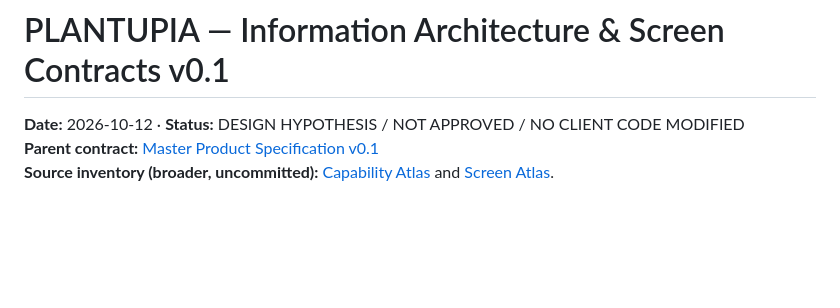
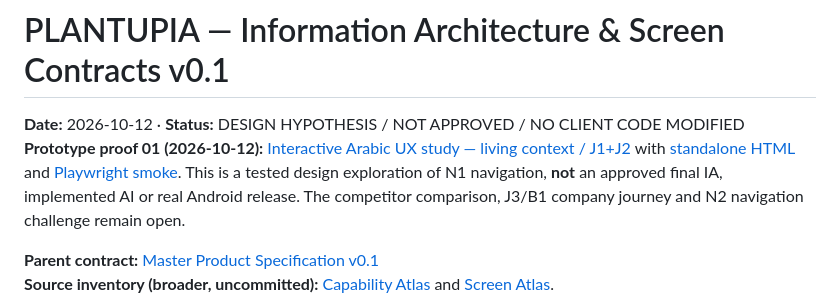
Before and after one commit to omarkhair70-droid/Plantupia, a Markdown page: docs/product/INFORMATION_ARCHITECTURE_V01_2026-10-12.md, the part around the change. GitHub-like rendering; blank space fills up the shorter version.

Commit message:
docs(plantupia): link tested interactive experience study to IA source of truth

```diff
--- a/docs/product/INFORMATION_ARCHITECTURE_V01_2026-10-12.md
+++ b/docs/product/INFORMATION_ARCHITECTURE_V01_2026-10-12.md
@@ -1,6 +1,8 @@
 # PLANTUPIA — Information Architecture & Screen Contracts v0.1
 
 **Date:** 2026-10-12 · **Status:** DESIGN HYPOTHESIS / NOT APPROVED / NO CLIENT CODE MODIFIED
+**Prototype proof 01 (2026-10-12):** [Interactive Arabic UX study — living context / J1+J2](../../prototypes/living-context-study-01/README.md) with [standalone HTML](../../prototypes/living-context-study-01/index.html) and [Playwright smoke](../../prototypes/living-context-study-01/qa_playwright.py). This is a tested design exploration of N1 navigation, **not** an approved final IA, implemented AI or real Android release. The competitor comparison, J3/B1 company journey and N2 navigation challenge remain open.
+
 **Parent contract:** [Master Product Specification v0.1](./MASTER_PRODUCT_SPEC_V01_2026-10-12.md)
 **Source inventory (broader, uncommitted):** [Capability Atlas](./MASTER_CAPABILITY_ATLAS_V0_2026-10-12.md) and [Screen Atlas](./SCREEN_FLOW_ATLAS_V0_2026-10-12.md).
 
```
